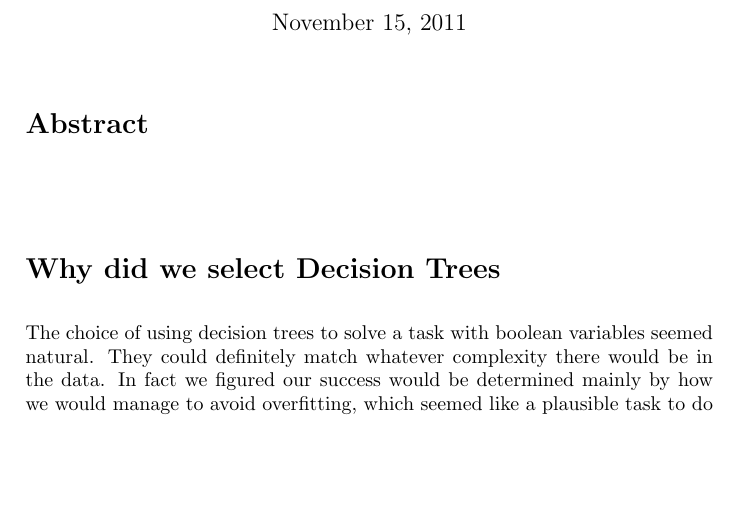
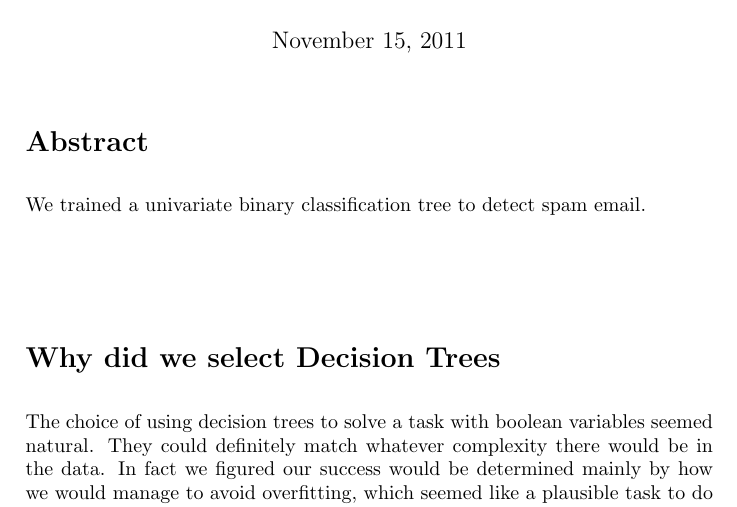
Before and after one commit to sjlehtin/spam-or-ham, a LaTeX document (report.tex): part of page 1 of 3, cut so that both start at the same text, the shorter picture padded with empty space. Compiled offline with pdfLaTeX.

Commit message:
Short abstract added.

```diff
--- a/report.tex
+++ b/report.tex
@@ -52,6 +52,8 @@
 \section*{Abstract}
 % Include the key points of your work in a few sentences (including methods
 % used and conclusions).
+We trained a univariate binary classification tree to detect spam email.
+
 
 \section*{}
 
```
Also changed, not shown: report.tex (1 more changed lines).
